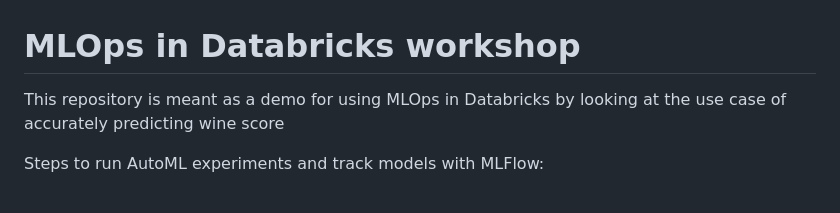
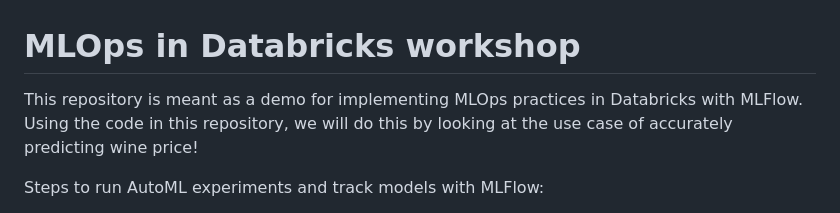
Before and after one commit to alecfc/MLOps_Databricks_wine, a Markdown page: README.md, the part around the change. Drawn GitHub-style.

```diff
--- a/README.md
+++ b/README.md
@@ -1,5 +1,5 @@
 # MLOps in Databricks workshop
-This repository is meant as a demo for using MLOps in Databricks by looking at the use case of accurately predicting wine score
+This repository is meant as a demo for implementing MLOps practices in Databricks with MLFlow. Using the code in this repository, we will do this by looking at the use case of accurately predicting wine price!
 
 Steps to run AutoML experiments and track models with MLFlow:
 1. Open your workspace
```
